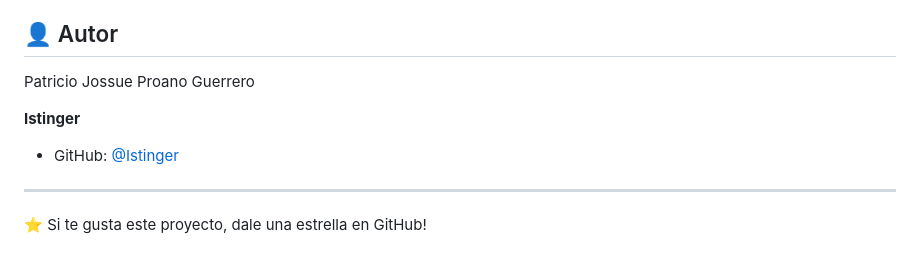
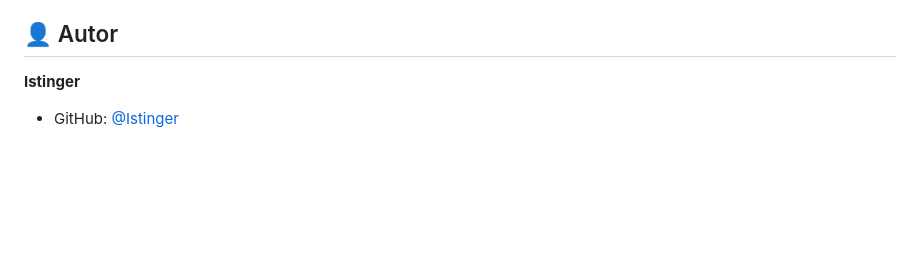
Before and after one commit to Istinger/pesebreP, a Markdown page: README.md, the part around the change. GitHub-like rendering; blank space fills up the shorter version.

Commit message:
Remove author details and star request from README
Removed author information and GitHub star encouragement.

```diff
--- a/README.md
+++ b/README.md
@@ -87,11 +87,6 @@ El sistema requiere las siguientes tablas principales:
 - Registro de actividades en bitácora
 
 ## 👤 Autor
-Patricio Jossue Proano Guerrero
 
 **Istinger**
 - GitHub: [@Istinger](https://github.com/Istinger)
-
----
-
-⭐ Si te gusta este proyecto, dale una estrella en GitHub!
```
